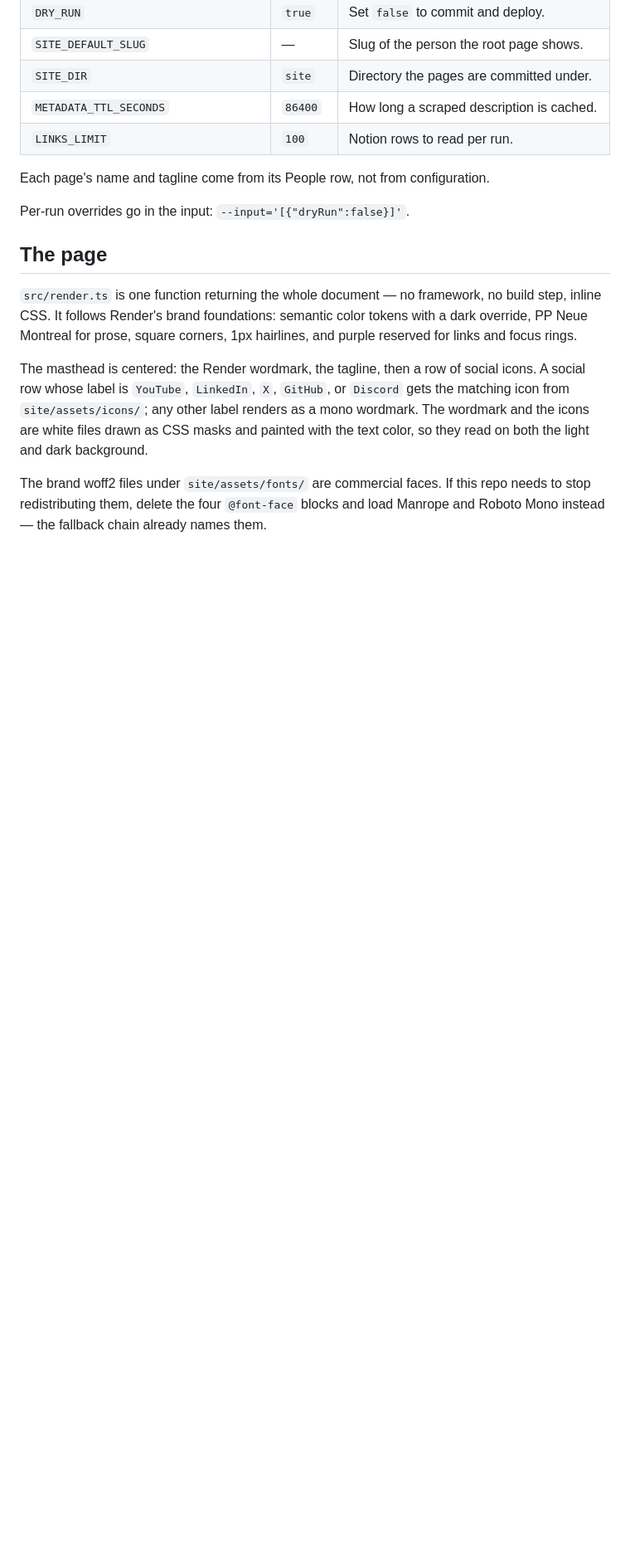
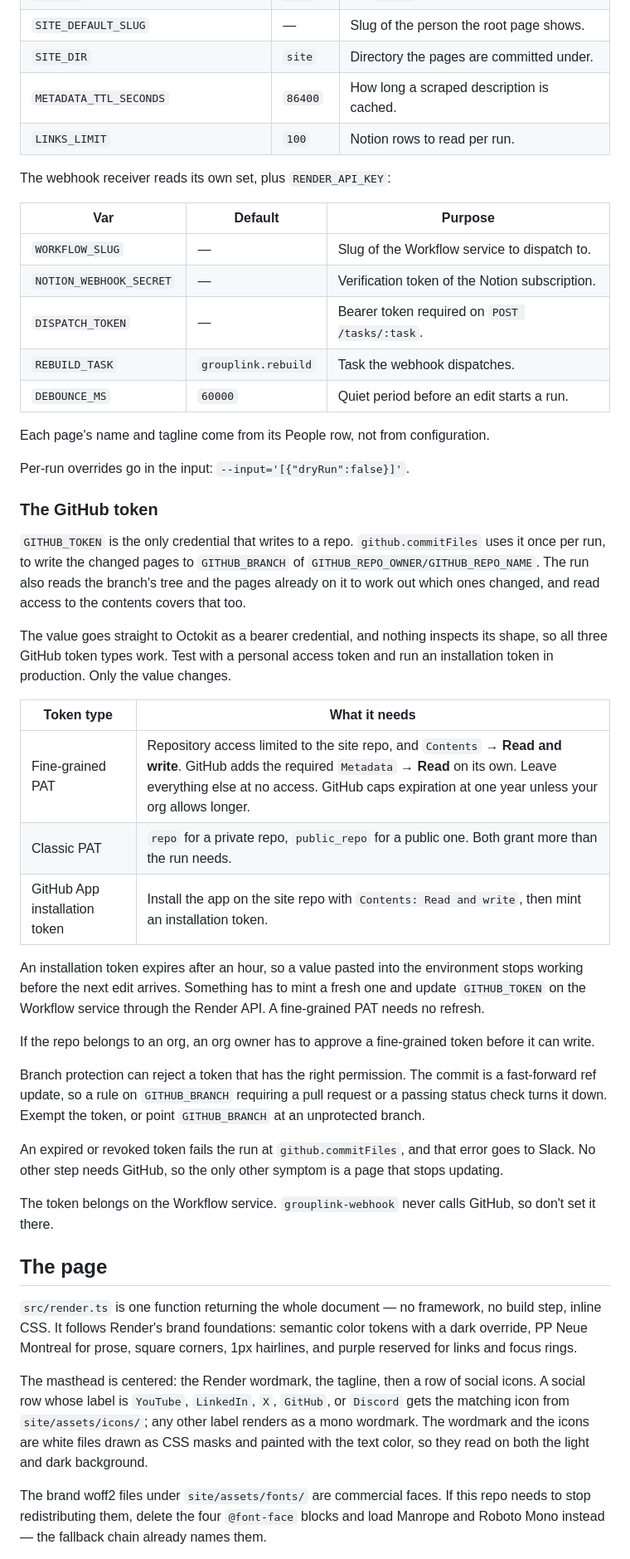
Before and after one commit to Ho1yShif/grouplink, a Markdown page: README.md, the part around one of its changes. Shown at 83% size. Drawn GitHub-style; blank space fills up the shorter version.

```diff
--- a/README.md
+++ b/README.md
@@ -138,9 +146,57 @@ Reading a relation needs `@render-lab/tasks-notion` 0.6.0 or later.
 | `METADATA_TTL_SECONDS` | `86400` | How long a scraped description is cached. |
 | `LINKS_LIMIT` | `100` | Notion rows to read per run. |
 
+The webhook receiver reads its own set, plus `RENDER_API_KEY`:
+
+| Var | Default | Purpose |
+| --- | --- | --- |
+| `WORKFLOW_SLUG` | — | Slug of the Workflow service to dispatch to. |
+| `NOTION_WEBHOOK_SECRET` | — | Verification token of the Notion subscription. |
+| `DISPATCH_TOKEN` | — | Bearer token required on `POST /tasks/:task`. |
+| `REBUILD_TASK` | `grouplink.rebuild` | Task the webhook dispatches. |
+| `DEBOUNCE_MS` | `60000` | Quiet period before an edit starts a run. |
+
 Each page's name and tagline come from its People row, not from configuration.
 
 Per-run overrides go in the input: `--input='[{"dryRun":false}]'`.
+
+### The GitHub token
+
+`GITHUB_TOKEN` is the only credential that writes to a repo. `github.commitFiles`
+uses it once per run, to write the changed pages to `GITHUB_BRANCH` of
+`GITHUB_REPO_OWNER/GITHUB_REPO_NAME`. The run also reads the branch's tree and
+the pages already on it to work out which ones changed, and read access to the
+contents covers that too.
+
+The value goes straight to Octokit as a bearer credential, and nothing inspects
+its shape, so all three GitHub token types work. Test with a personal access
+token and run an installation token in production. Only the value changes.
+
+| Token type | What it needs |
+| --- | --- |
+| Fine-grained PAT | Repository access limited to the site repo, and `Contents` → **Read and write**. GitHub adds the required `Metadata` → **Read** on its own. Leave everything else at no access. GitHub caps expiration at one year unless your org allows longer. |
+| Classic PAT | `repo` for a private repo, `public_repo` for a public one. Both grant more than the run needs. |
+| GitHub App installation token | Install the app on the site repo with `Contents: Read and write`, then mint an installation token. |
+
+An installation token expires after an hour, so a value pasted into the
+environment stops working before the next edit arrives. Something has to mint a
+fresh one and update `GITHUB_TOKEN` on the Workflow service through the Render
+API. A fine-grained PAT needs no refresh.
+
+If the repo belongs to an org, an org owner has to approve a fine-grained token
+before it can write.
+
+Branch protection can reject a token that has the right permission. The commit is
+a fast-forward ref update, so a rule on `GITHUB_BRANCH` requiring a pull request
+or a passing status check turns it down. Exempt the token, or point
+`GITHUB_BRANCH` at an unprotected branch.
+
+An expired or revoked token fails the run at `github.commitFiles`, and that error
+goes to Slack. No other step needs GitHub, so the only other symptom is a page
+that stops updating.
+
+The token belongs on the Workflow service. `grouplink-webhook` never calls
+GitHub, so don't set it there.
 
 ## The page
 
```
Also changed, not shown: other parts of README.md (+58 -9 lines), 1 other file.
